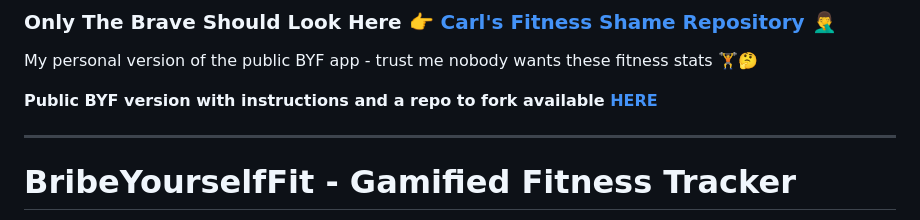
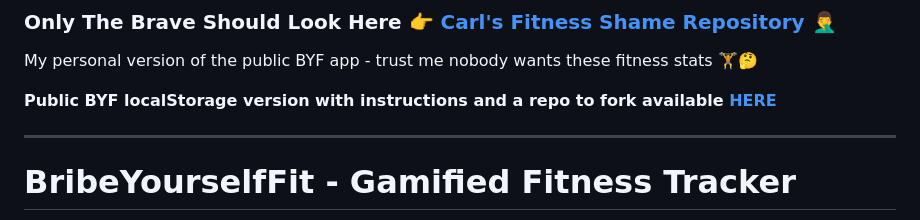
Before and after one commit to TheBIMsider/BYFP, a Markdown page: README.md, the part around the change. GitHub-like rendering.

```diff
--- a/README.md
+++ b/README.md
@@ -6,7 +6,7 @@
 
 My personal version of the public BYF app - trust me nobody wants these fitness stats 🏋️🤔
 
-**Public BYF version with instructions and a repo to fork available [HERE](https://github.com/TheBIMsider/BYF)**
+**Public BYF localStorage version with instructions and a repo to fork available [HERE](https://github.com/TheBIMsider/BYF)**
 
 ---
 
```
